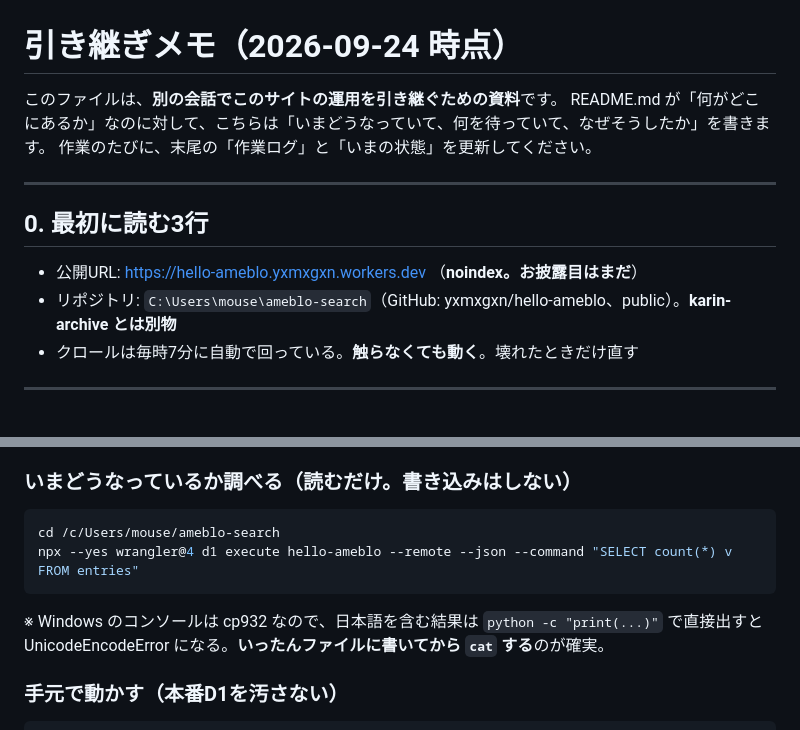
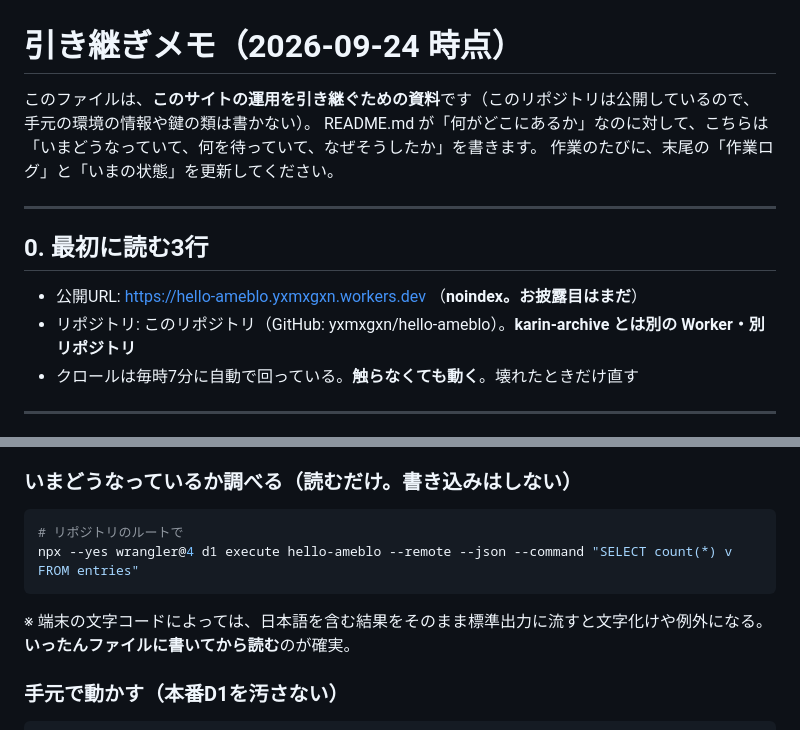
Before and after one commit to yxmxgxn/hello-ameblo, a Markdown page: HANDOFF.md, 2 parts joined by grey strips. Rendered like a GitHub page.

Commit message:
HANDOFF から手元の環境の情報を外す(公開リポジトリのため)
Co-Authored-By: Claude Opus 5 <noreply@anthropic.com>

````diff
--- a/HANDOFF.md
+++ b/HANDOFF.md
@@ -1,6 +1,7 @@
 # 引き継ぎメモ（2026-09-24 時点）
 
-このファイルは、**別の会話でこのサイトの運用を引き継ぐための資料**です。
+このファイルは、**このサイトの運用を引き継ぐための資料**です（このリポジトリは公開しているので、
+手元の環境の情報や鍵の類は書かない）。
 README.md が「何がどこにあるか」なのに対して、こちらは「いまどうなっていて、何を待っていて、なぜそうしたか」を書きます。
 作業のたびに、末尾の「作業ログ」と「いまの状態」を更新してください。
 
@@ -9,7 +10,7 @@ README.md が「何がどこにあるか」なのに対して、こちらは「
 ## 0. 最初に読む3行
 
 - 公開URL: https://hello-ameblo.yxmxgxn.workers.dev （**noindex。お披露目はまだ**）
-- リポジトリ: `C:\Users\mouse\ameblo-search`（GitHub: yxmxgxn/hello-ameblo、public）。**karin-archive とは別物**
+- リポジトリ: このリポジトリ（GitHub: yxmxgxn/hello-ameblo）。**karin-archive とは別の Worker・別リポジトリ**
 - クロールは毎時7分に自動で回っている。**触らなくても動く**。壊れたときだけ直す
 
 ---
@@ -90,11 +91,11 @@ README.md が「何がどこにあるか」なのに対して、こちらは「
 
 ### いまどうなっているか調べる（読むだけ。書き込みはしない）
 ```bash
-cd /c/Users/mouse/ameblo-search
+# リポジトリのルートで
 npx --yes wrangler@4 d1 execute hello-ameblo --remote --json --command "SELECT count(*) v FROM entries"
 ```
-※ Windows のコンソールは cp932 なので、日本語を含む結果は `python -c "print(...)"` で直接出すと
-UnicodeEncodeError になる。**いったんファイルに書いてから `cat` する**のが確実。
+※ 端末の文字コードによっては、日本語を含む結果をそのまま標準出力に流すと文字化けや例外になる。
+**いったんファイルに書いてから読む**のが確実。
 
 ### 手元で動かす（本番D1を汚さない）
 ```bash
````
